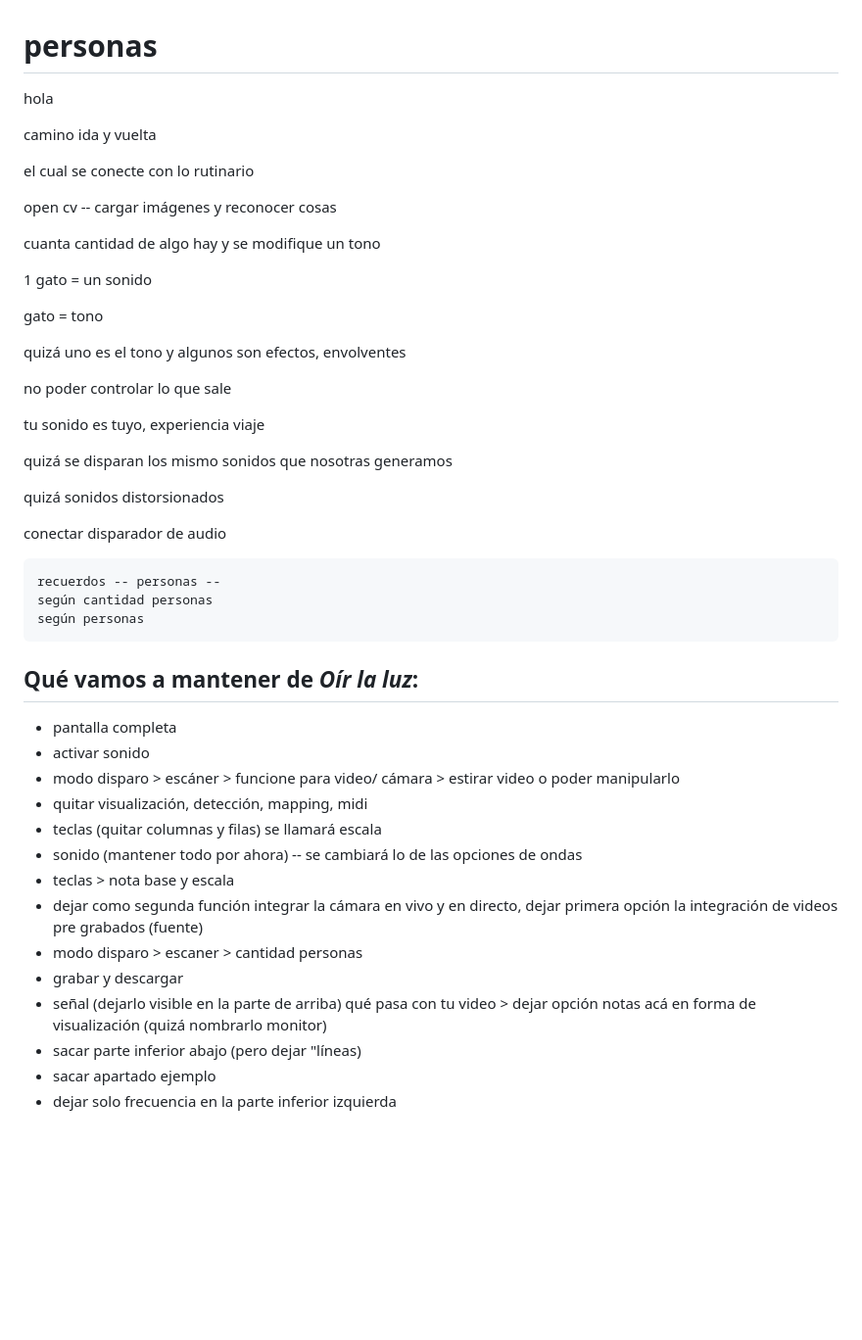
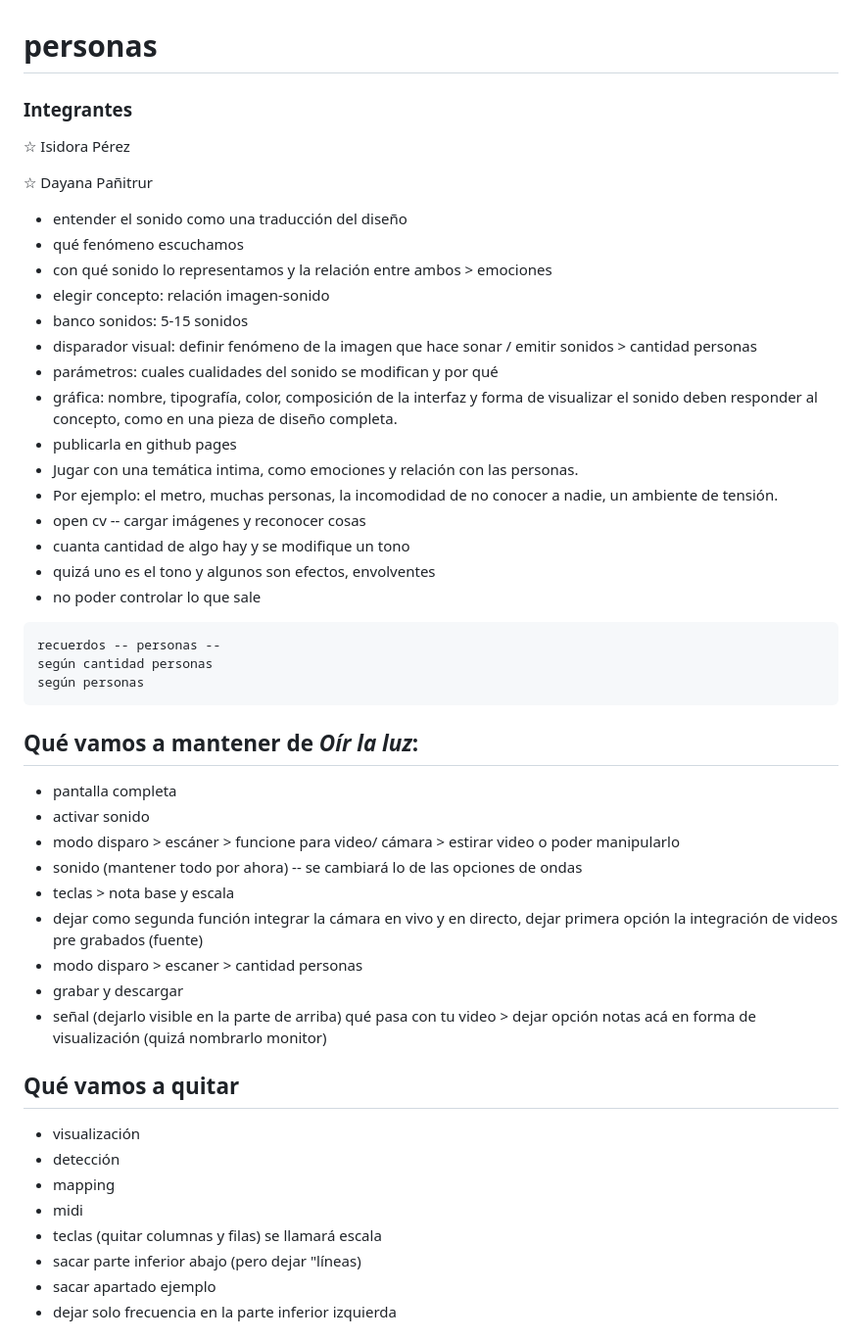
Before and after one commit to isipm08/espectro, a Markdown page: README.md, the part around one of its changes. Shown at 98% size. Drawn GitHub-style; blank space fills up the shorter version.

Commit message:
Revise README structure and content
Updated README to include team members and project details, while removing redundant sections.

````diff
--- a/README.md
+++ b/README.md
@@ -1,30 +1,24 @@
 # personas
-hola
+### Integrantes
+☆ Isidora Pérez
 
+☆ Dayana Pañitrur
 
-camino ida y vuelta
-
-el cual se conecte con lo rutinario
-
-open cv -- cargar imágenes y reconocer cosas
-
-cuanta cantidad de algo hay y se modifique un tono
-
-1 gato = un sonido
-
-gato = tono
-
-quizá uno es el tono y algunos son efectos, envolventes
-
-no poder controlar lo que sale
-
-tu sonido es tuyo, experiencia viaje
-
-quizá se disparan los mismo sonidos que nosotras generamos
-
-quizá sonidos distorsionados
-
-conectar disparador de audio
+- entender el sonido como una traducción del diseño
+- qué fenómeno escuchamos
+- con qué sonido lo representamos y la relación entre ambos > emociones
+- elegir concepto: relación imagen-sonido
+- banco sonidos: 5-15 sonidos
+- disparador visual: definir fenómeno de la imagen que hace sonar / emitir sonidos > cantidad personas
+- parámetros: cuales cualidades del sonido se modifican y por qué
+- gráfica: nombre, tipografía, color, composición de la interfaz y forma de visualizar el sonido deben responder al concepto, como en una pieza de diseño completa.
+- publicarla en github pages
+- Jugar con una temática intima, como emociones y relación con las personas.
+- Por ejemplo: el metro, muchas personas, la incomodidad de no conocer a nadie, un ambiente de tensión.
+- open cv -- cargar imágenes y reconocer cosas
+- cuanta cantidad de algo hay y se modifique un tono
+- quizá uno es el tono y algunos son efectos, envolventes
+- no poder controlar lo que sale
 
 ```
 recuerdos -- personas --
@@ -36,14 +30,19 @@ según personas
 - pantalla completa
 - activar sonido
 - modo disparo > escáner > funcione para video/ cámara > estirar video o poder manipularlo
-- quitar visualización, detección, mapping, midi
-- teclas (quitar columnas y filas) se llamará escala
 - sonido (mantener todo por ahora) -- se cambiará lo de las opciones de ondas
 - teclas > nota base y escala
 - dejar como segunda función integrar la cámara en vivo y en directo, dejar primera opción la integración de videos pre grabados (fuente)
 - modo disparo > escaner > cantidad personas
 - grabar y descargar
 - señal (dejarlo visible en la parte de arriba) qué pasa con tu video > dejar opción notas acá en forma de visualización (quizá nombrarlo monitor)
+
+## Qué vamos a quitar
+- visualización
+- detección
+- mapping
+- midi
+- teclas (quitar columnas y filas) se llamará escala
 - sacar parte inferior abajo (pero dejar "líneas)
 - sacar apartado ejemplo
 - dejar solo frecuencia en la parte inferior izquierda
````
Also changed, not shown: other parts of README.md (+8 -17 lines).
